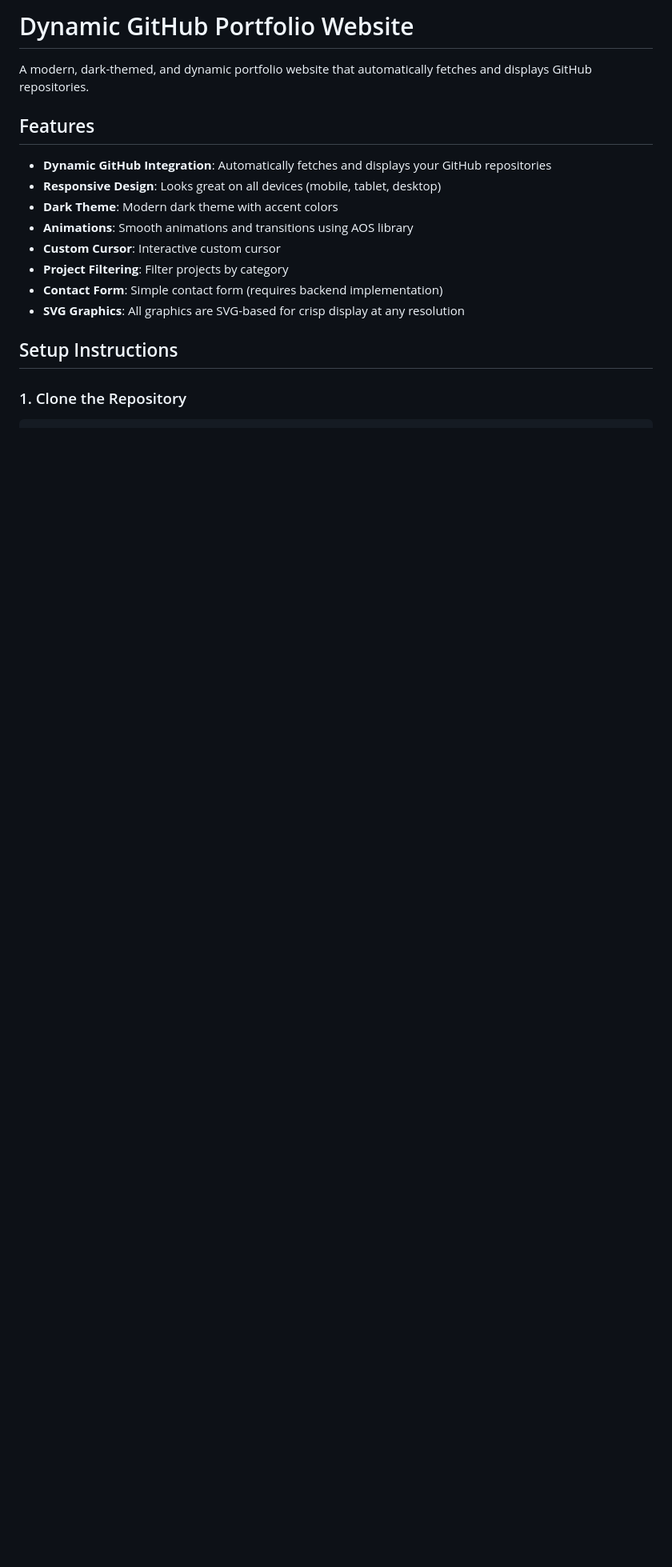
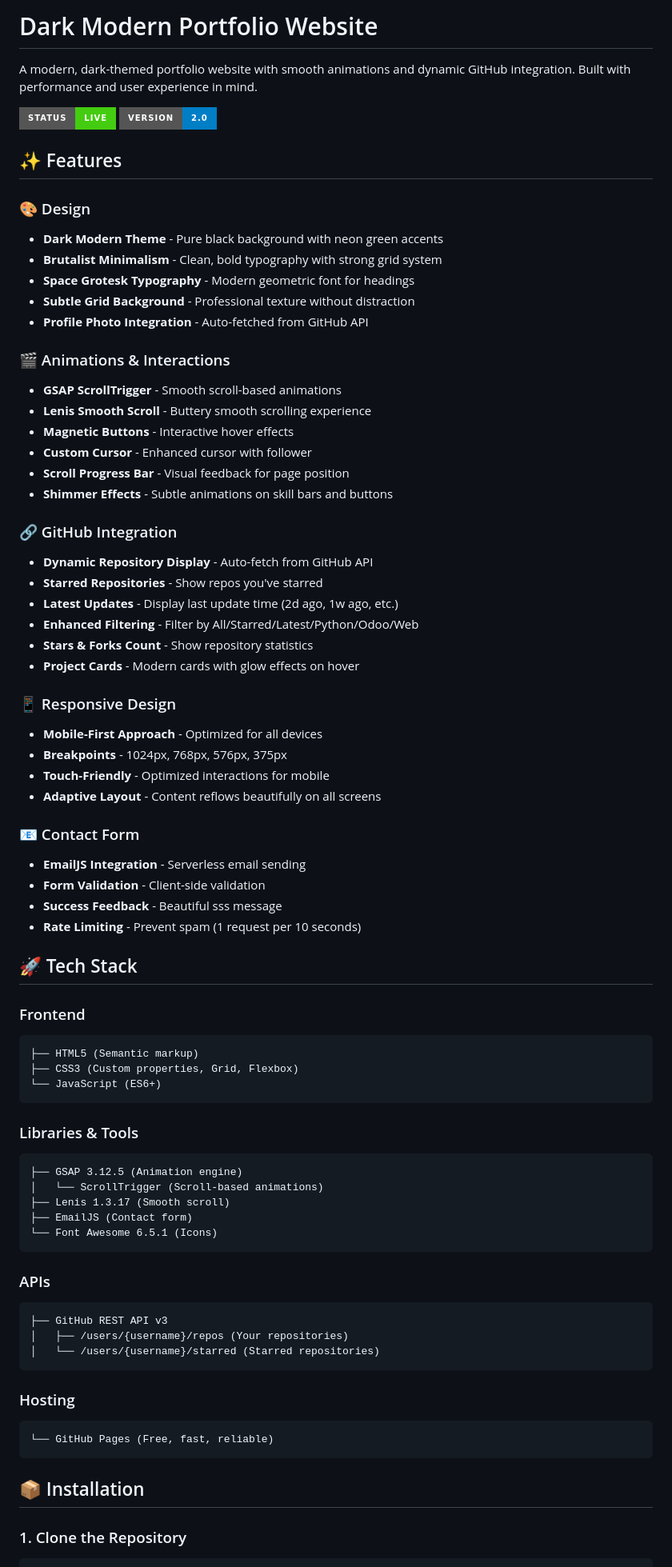
Before and after one commit to tickernelz/tickernelz.github.io, a Markdown page: README.md, the part around one of its changes. Shown at 80% size. Drawn GitHub-style; badges without logos; blank space fills up the shorter version.

Commit message:
docs: update README with comprehensive documentation for v2.0

````diff
--- a/README.md
+++ b/README.md
@@ -1,18 +1,77 @@
-# Dynamic GitHub Portfolio Website
+# Dark Modern Portfolio Website
 
-A modern, dark-themed, and dynamic portfolio website that automatically fetches and displays GitHub repositories.
+A modern, dark-themed portfolio website with smooth animations and dynamic GitHub integration. Built with performance and user experience in mind.
 
-## Features
+![Portfolio Preview](https://img.shields.io/badge/Status-Live-success?style=for-the-badge)
+![Version](https://img.shields.io/badge/Version-2.0-blue?style=for-the-badge)
 
-- **Dynamic GitHub Integration**: Automatically fetches and displays your GitHub repositories
-- **Responsive Design**: Looks great on all devices (mobile, tablet, desktop)
-- **Dark Theme**: Modern dark theme with accent colors
-- **Animations**: Smooth animations and transitions using AOS library
-- **Custom Cursor**: Interactive custom cursor
-- **Project Filtering**: Filter projects by category
-- **Contact Form**: Simple contact form (requires backend implementation)
-- **SVG Graphics**: All graphics are SVG-based for crisp display at any resolution
+## ✨ Features
 
-## Setup Instructions
+### 🎨 Design
+- **Dark Modern Theme** - Pure black background with neon green accents
+- **Brutalist Minimalism** - Clean, bold typography with strong grid system
+- **Space Grotesk Typography** - Modern geometric font for headings
+- **Subtle Grid Background** - Professional texture without distraction
+- **Profile Photo Integration** - Auto-fetched from GitHub API
+
+### 🎬 Animations & Interactions
+- **GSAP ScrollTrigger** - Smooth scroll-based animations
+- **Lenis Smooth Scroll** - Buttery smooth scrolling experience
+- **Magnetic Buttons** - Interactive hover effects
+- **Custom Cursor** - Enhanced cursor with follower
+- **Scroll Progress Bar** - Visual feedback for page position
+- **Shimmer Effects** - Subtle animations on skill bars and buttons
+
+### 🔗 GitHub Integration
+- **Dynamic Repository Display** - Auto-fetch from GitHub API
+- **Starred Repositories** - Show repos you've starred
+- **Latest Updates** - Display last update time (2d ago, 1w ago, etc.)
+- **Enhanced Filtering** - Filter by All/Starred/Latest/Python/Odoo/Web
+- **Stars & Forks Count** - Show repository statistics
+- **Project Cards** - Modern cards with glow effects on hover
+
+### 📱 Responsive Design
+- **Mobile-First Approach** - Optimized for all devices
+- **Breakpoints** - 1024px, 768px, 576px, 375px
+- **Touch-Friendly** - Optimized interactions for mobile
+- **Adaptive Layout** - Content reflows beautifully on all screens
+
+### 📧 Contact Form
+- **EmailJS Integration** - Serverless email sending
+- **Form Validation** - Client-side validation
+- **Success Feedback** - Beautiful sss message
+- **Rate Limiting** - Prevent spam (1 request per 10 seconds)
+
+## 🚀 Tech Stack
+
+### Frontend
+```
+├── HTML5 (Semantic markup)
+├── CSS3 (Custom properties, Grid, Flexbox)
+└── JavaScript (ES6+)
+```
+
+### Libraries & Tools
+```
+├── GSAP 3.12.5 (Animation engine)
+│   └── ScrollTrigger (Scroll-based animations)
+├── Lenis 1.3.17 (Smooth scroll)
+├── EmailJS (Contact form)
+└── Font Awesome 6.5.1 (Icons)
+```
+
+### APIs
+```
+├── GitHub REST API v3
+│   ├── /users/{username}/repos (Your repositories)
+│   └── /users/{username}/starred (Starred repositories)
+```
+
+### Hosting
+```
+└── GitHub Pages (Free, fast, reliable)
+```
+
+## 📦 Installation
 
 ### 1. Clone the Repository
````
Also changed, not shown: other parts of README.md (+166 -68 lines).
